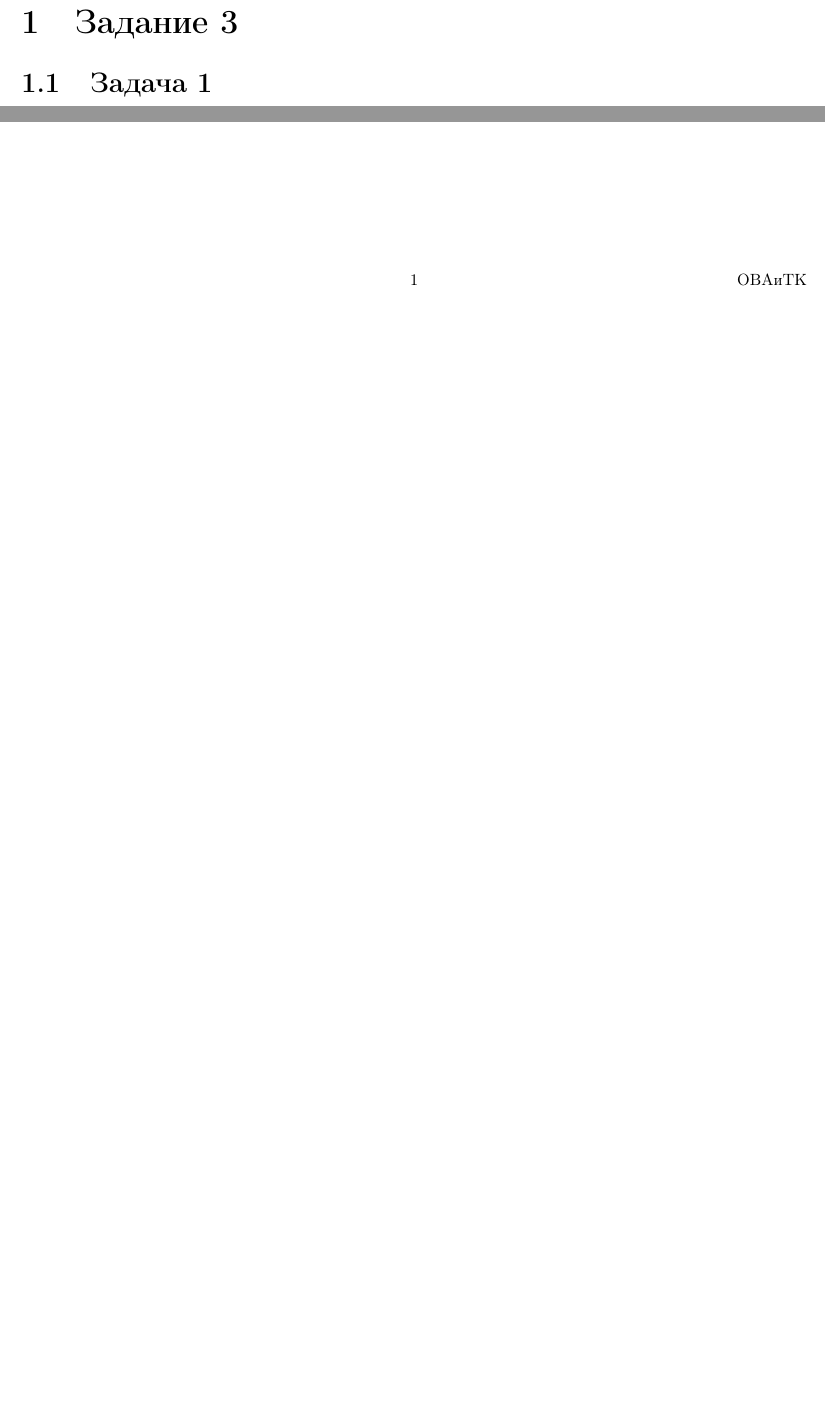
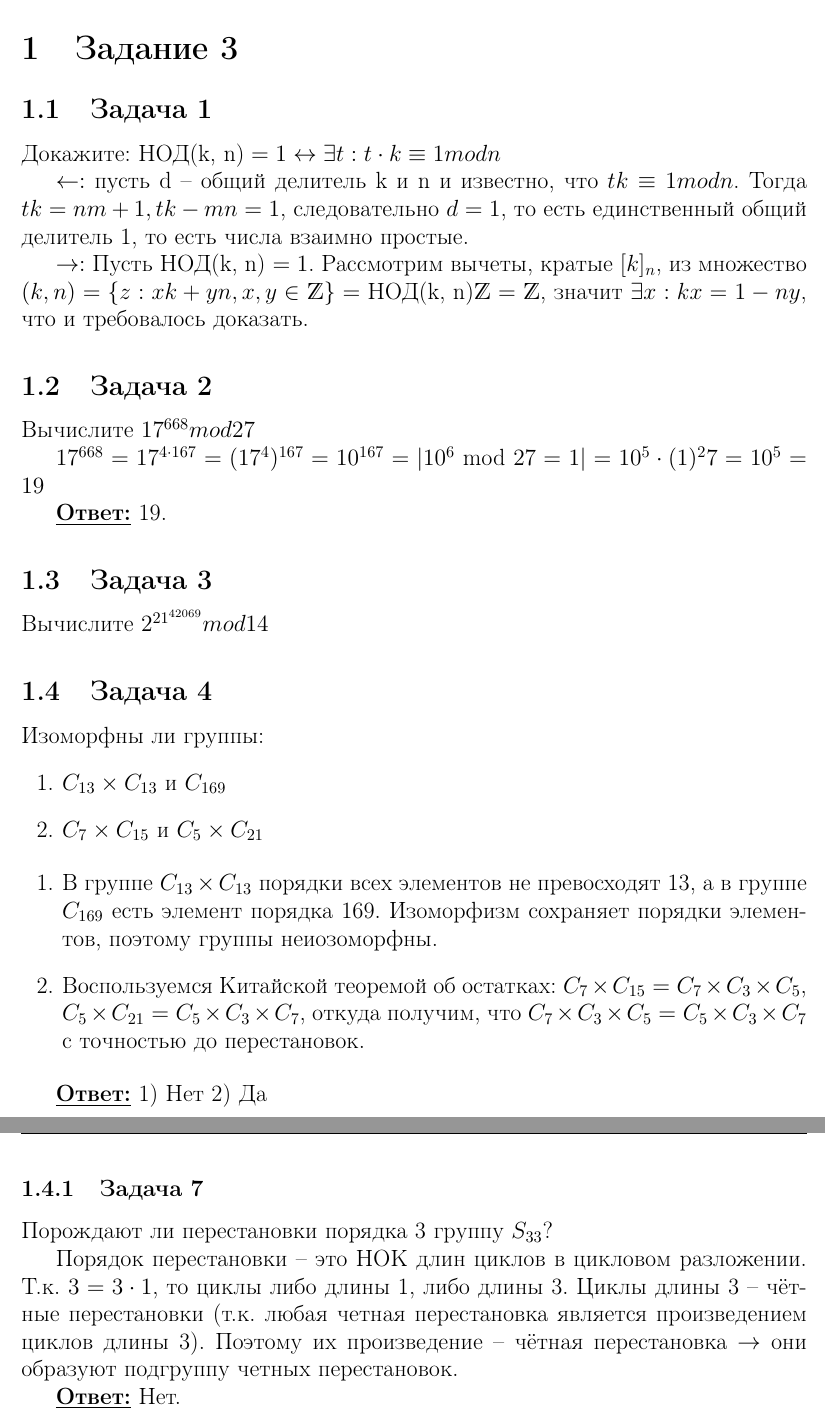
Before and after one commit to kreininmv/Fundamentals-of-Higher-Algebra-and-Coding-Theory, a LaTeX document (week_03/task_03.tex): two parts of the page before the commit and two parts of pages 1 and 2 of 2 after it, joined at a grey line, cut so that both start at the same text, the shorter picture padded with empty space. Compiled offline with pdfLaTeX.

Commit message:
add 4 problembs in third week

```diff
--- a/week_03/task_03.tex
+++ b/week_03/task_03.tex
@@ -76,5 +76,45 @@ urlcolor=blue
 
 \section{Задание 3}
 \subsection{Задача 1}
+Докажите: $\text{НОД(k, n)} = 1 \leftrightarrow \exists t : t \cdot k \equiv 1 mod n$
+
+$\leftarrow :$ пусть d --  общий делитель k и n и известно, что $tk \equiv 1 mod n$. Тогда $tk = nm +1, tk - mn = 1$, следовательно $d = 1$, то есть единственный общий делитель 1, то есть числа взаимно простые.
+
+$\rightarrow :$ Пусть НОД(k, n) $ = 1$. Рассмотрим вычеты, кратые $[k]_n$, из множество $(k, n) = \{z : xk + yn, x, y \in \mathds{Z} \} = \text{НОД(k, n)} \mathds{Z} = \mathds{Z}$, значит $\exists x : kx = 1 - ny$, что и требовалось доказать.
+
+\subsection{Задача 2}
+Вычислите $17^{668} mod 27$
+
+$17^{668} = 17^{4 \cdot 167} = (17^{4})^{167} = 10^{167} = | 10^6$ mod $27 = 1 | = 10^5 \cdot (1)^27 = 10^5 = 19$
+
+\underline{\textbf{Ответ:}} 19.
+
+\subsection{Задача 3}
+Вычислите $2^{21^{42069}} mod 14$
+
+
+\subsection{Задача 4}
+Изоморфны ли группы:
+\begin{enumerate}
+	\item $C_{13} \times C_{13}$ и $C_{169}$
+	\item $C_7 \times C_{15}$ и $C_5 \times C_{21}$
+\end{enumerate}
+
+\begin{enumerate}
+	\item В группе $C_{13} \times C_{13}$ порядки всех элементов не превосходят 13, а в группе $C_{169}$ есть элемент порядка 169. Изоморфизм сохраняет порядки элементов, поэтому группы неиозоморфны.
+	\item Воспользуемся Китайской теоремой об остатках: $C_7 \times C_{15} = C_7 \times C_3 \times C_5$, $C_5 \times C_{21} = C_5 \times C_3 \times C_7$, откуда получим, что $C_7 \times C_3 \times C_5 = C_5 \times C_3 \times C_7$ с точностью до перестановок.
+\end{enumerate}
+
+\underline{\textbf{Ответ:}} 1) Нет 2) Да
+
+\subsubsection{Задача 7}
+Порождают ли перестановки порядка 3 группу $S_{33}$?
+
+Порядок перестановки -- это НОК длин циклов в цикловом разложении. Т.к. $3 = 3 \cdot 1$, то циклы либо длины 1, либо длины 3. Циклы длины 3 -- чётные перестановки (т.к. любая четная перестановка является произведением циклов длины 3). Поэтому их произведение -- чётная перестановка $\rightarrow$ они образуют подгруппу четных перестановок.
+
+\underline{\textbf{Ответ:}} Нет.
+
+
+
 
 \end{document}
```
Also changed, not shown: week_03/task_03.pdf, 1 other file.
